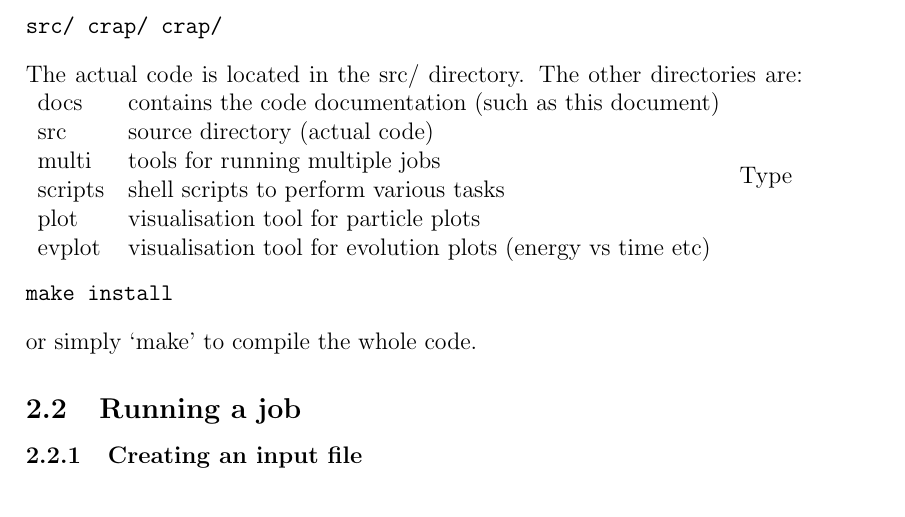
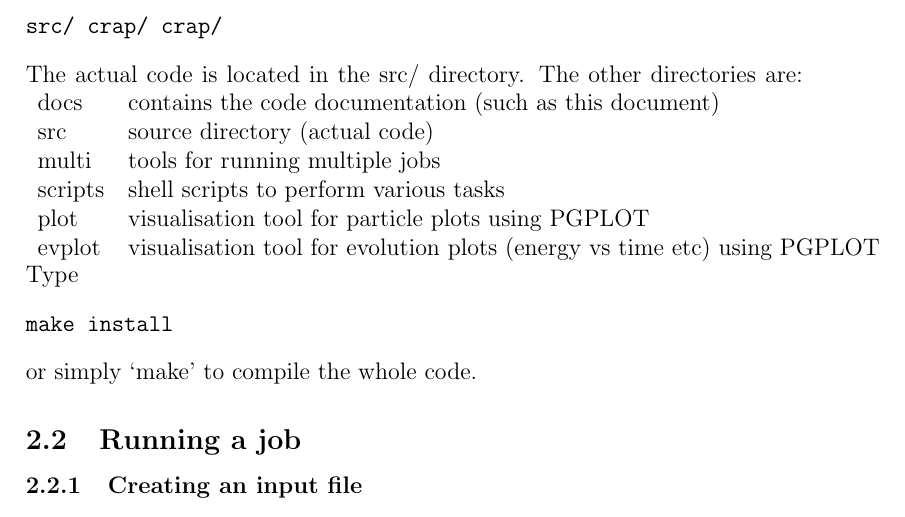
Before and after one commit to danieljprice/ndspmhd, a LaTeX document (docs/ndspmhd.tex): part of page 3 of 4, cut so that both start at the same text. Compiled offline with pdfLaTeX.

Commit message:
not much
git-svn-id: https://svn-vre.its.monash.edu.au/mathsci/ndspmhd/trunk@1799 cab04810-efc7-4a10-8ecf-f366c833a2ad

```diff
--- a/docs/ndspmhd.tex
+++ b/docs/ndspmhd.tex
@@ -73,8 +73,9 @@ docs & contains the code documentation (such as this document) \\
 src & source directory (actual code)\\
 multi & tools for running multiple jobs\\
 scripts & shell scripts to perform various tasks\\
-plot & visualisation tool for particle plots\\
-evplot & visualisation tool for evolution plots (energy vs time etc)
+plot & visualisation tool for particle plots using PGPLOT \\
+evplot & visualisation tool for evolution plots (energy vs time etc) using
+PGPLOT
 \end{tabular}
 Type
 \begin{verbatim}
```
